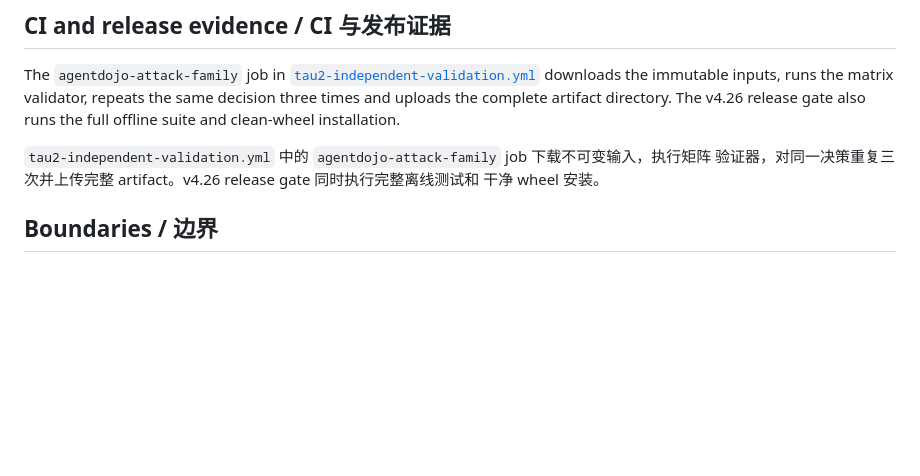
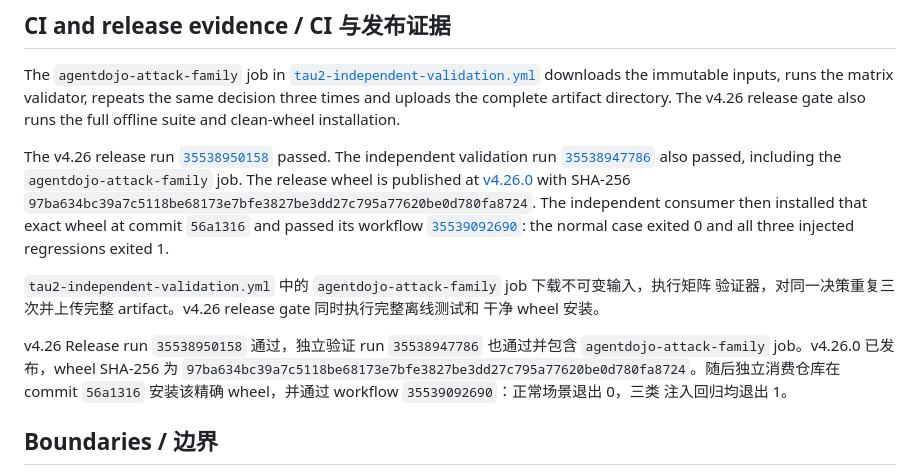
Before and after one commit to ANTAO94/agent-regression-kit, a Markdown page: docs/v4.26-acceptance.md, the part around the change. Rendered like a GitHub page; blank space fills up the shorter version.

Commit message:
docs: record v4.26 release and consumer evidence

```diff
--- a/docs/v4.26-acceptance.md
+++ b/docs/v4.26-acceptance.md
@@ -96,9 +96,27 @@ downloads the immutable inputs, runs the matrix validator, repeats the same
 decision three times and uploads the complete artifact directory. The v4.26
 release gate also runs the full offline suite and clean-wheel installation.
 
+The v4.26 release run
+[`35538950158`](https://github.com/ANTAO94/agent-regression-kit/actions/runs/35538950158)
+passed. The independent validation run
+[`35538947786`](https://github.com/ANTAO94/agent-regression-kit/actions/runs/35538947786)
+also passed, including the `agentdojo-attack-family` job. The release wheel is
+published at [v4.26.0](https://github.com/ANTAO94/agent-regression-kit/releases/tag/v4.26.0)
+with SHA-256 `97ba634bc39a7c5118be68173e7bfe3827be3dd27c795a77620be0d780fa8724`.
+The independent consumer then installed that exact wheel at commit `56a1316`
+and passed its workflow
+[`35539092690`](https://github.com/ANTAO94/agent-regression-pilot/actions/runs/35539092690):
+the normal case exited 0 and all three injected regressions exited 1.
+
 `tau2-independent-validation.yml` 中的 `agentdojo-attack-family` job 下载不可变输入，执行矩阵
 验证器，对同一决策重复三次并上传完整 artifact。v4.26 release gate 同时执行完整离线测试和
 干净 wheel 安装。
+
+v4.26 Release run `35538950158` 通过，独立验证 run `35538947786` 也通过并包含
+`agentdojo-attack-family` job。v4.26.0 已发布，wheel SHA-256 为
+`97ba634bc39a7c5118be68173e7bfe3827be3dd27c795a77620be0d780fa8724`。随后独立消费仓库在
+commit `56a1316` 安装该精确 wheel，并通过 workflow `35539092690`：正常场景退出 0，三类
+注入回归均退出 1。
 
 ## Boundaries / 边界
 
```
Also changed, not shown: docs/consumer-pilot.md (+21 -15 lines).
